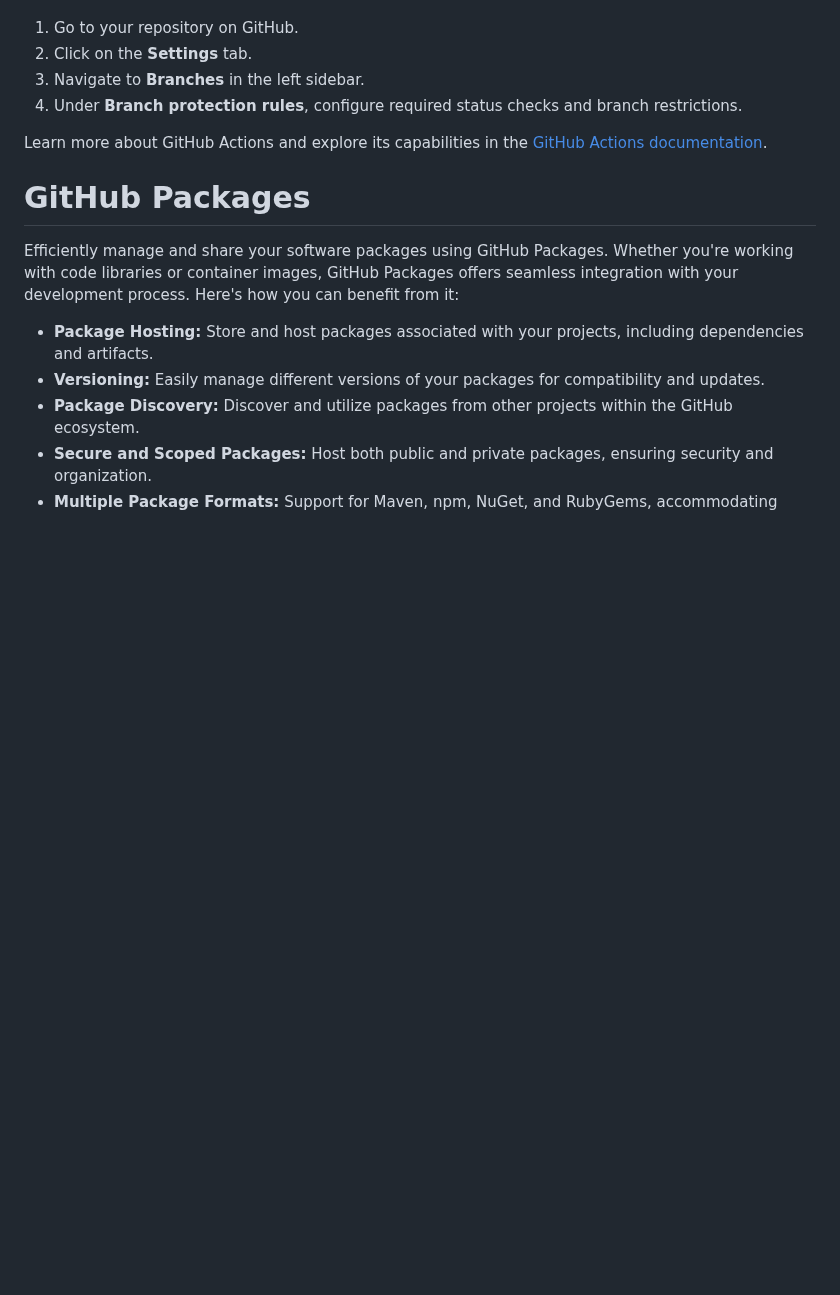
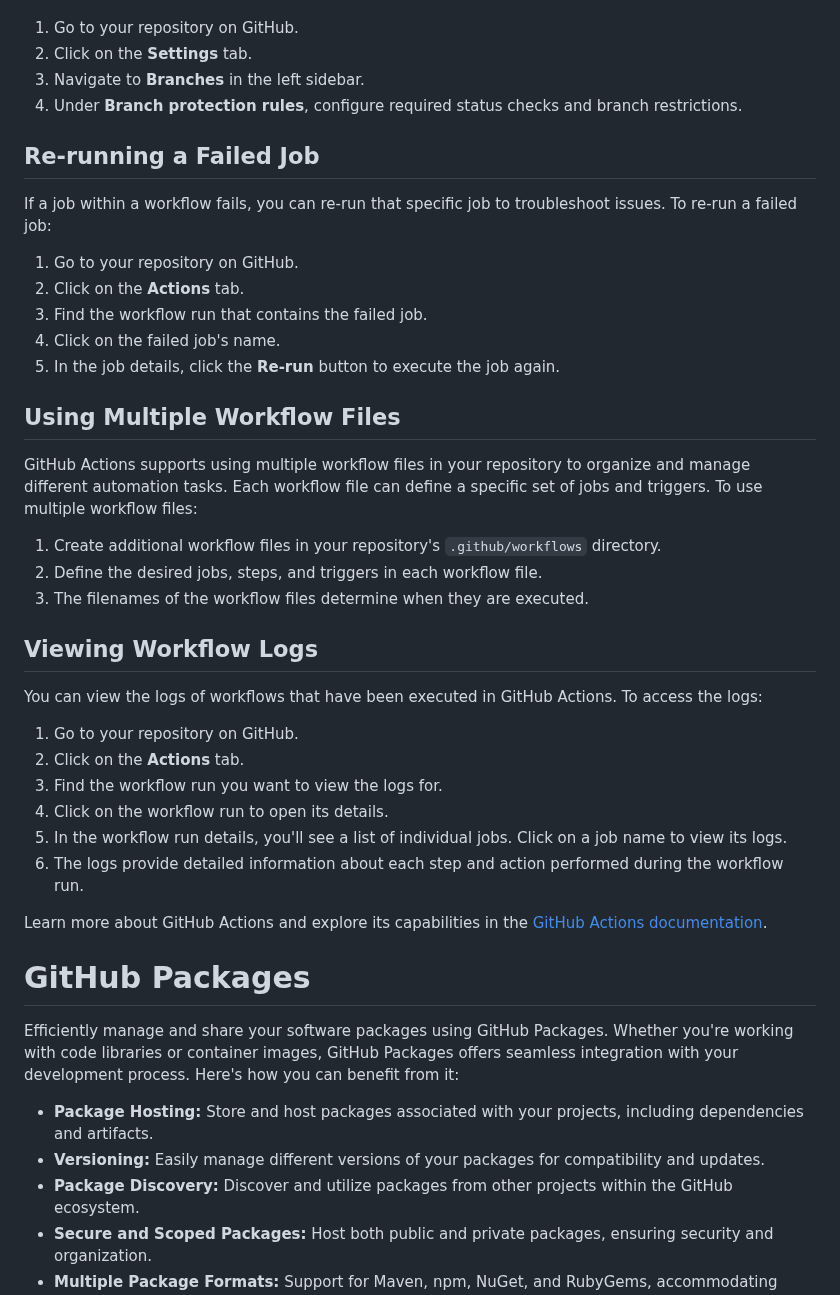
Before and after one commit to RManoj22/Dockerize-Django-App, a Markdown page: README.md, the part around one of its changes. Rendered like a GitHub page; blank space fills up the shorter version.

```diff
--- a/README.md
+++ b/README.md
@@ -46,6 +68,35 @@ Enforce versioning strategies and branch control for a more organized developmen
 2. Click on the **Settings** tab.
 3. Navigate to **Branches** in the left sidebar.
 4. Under **Branch protection rules**, configure required status checks and branch restrictions.
+
+## Re-running a Failed Job
+
+If a job within a workflow fails, you can re-run that specific job to troubleshoot issues. To re-run a failed job:
+
+1. Go to your repository on GitHub.
+2. Click on the **Actions** tab.
+3. Find the workflow run that contains the failed job.
+4. Click on the failed job's name.
+5. In the job details, click the **Re-run** button to execute the job again.
+
+## Using Multiple Workflow Files
+
+GitHub Actions supports using multiple workflow files in your repository to organize and manage different automation tasks. Each workflow file can define a specific set of jobs and triggers. To use multiple workflow files:
+
+1. Create additional workflow files in your repository's `.github/workflows` directory.
+2. Define the desired jobs, steps, and triggers in each workflow file.
+3. The filenames of the workflow files determine when they are executed.
+
+## Viewing Workflow Logs
+
+You can view the logs of workflows that have been executed in GitHub Actions. To access the logs:
+
+1. Go to your repository on GitHub.
+2. Click on the **Actions** tab.
+3. Find the workflow run you want to view the logs for.
+4. Click on the workflow run to open its details.
+5. In the workflow run details, you'll see a list of individual jobs. Click on a job name to view its logs.
+6. The logs provide detailed information about each step and action performed during the workflow run.
 
 Learn more about GitHub Actions and explore its capabilities in the [GitHub Actions documentation](https://docs.github.com/en/actions).
 
```
Also changed, not shown: other parts of README.md (+111 -1 lines).
